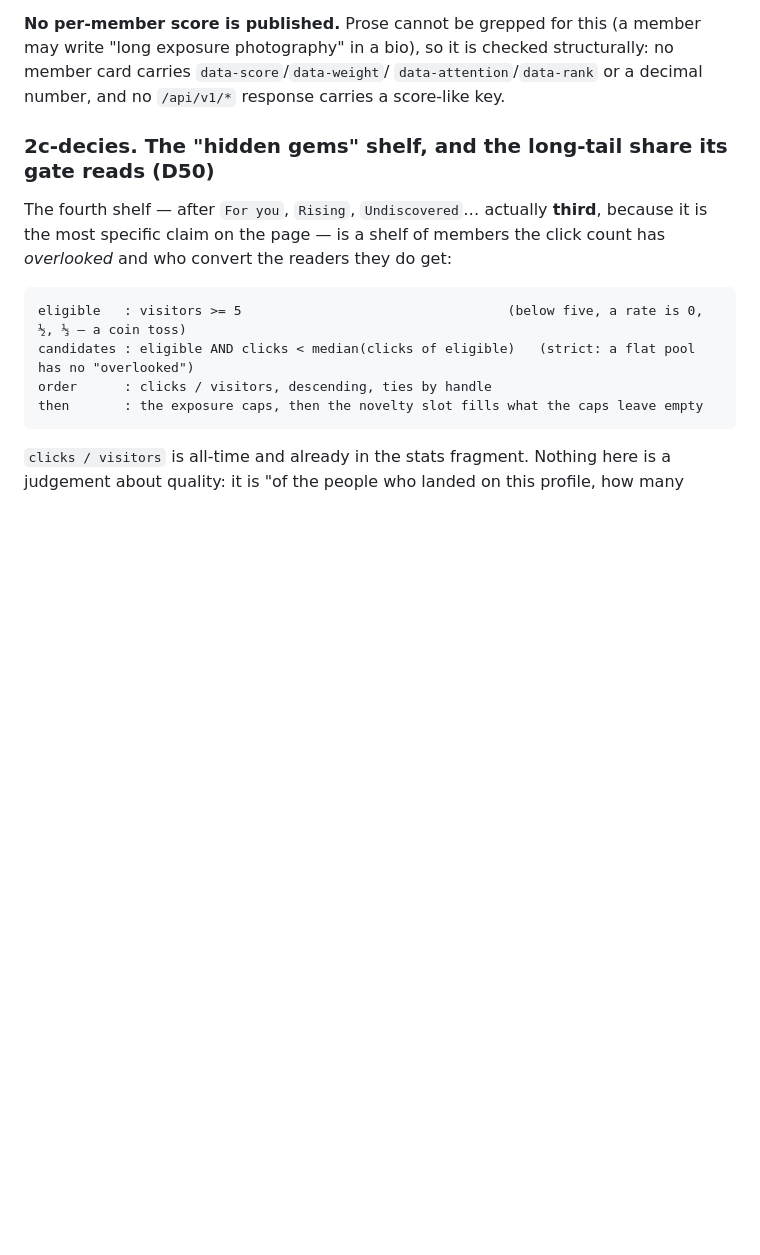
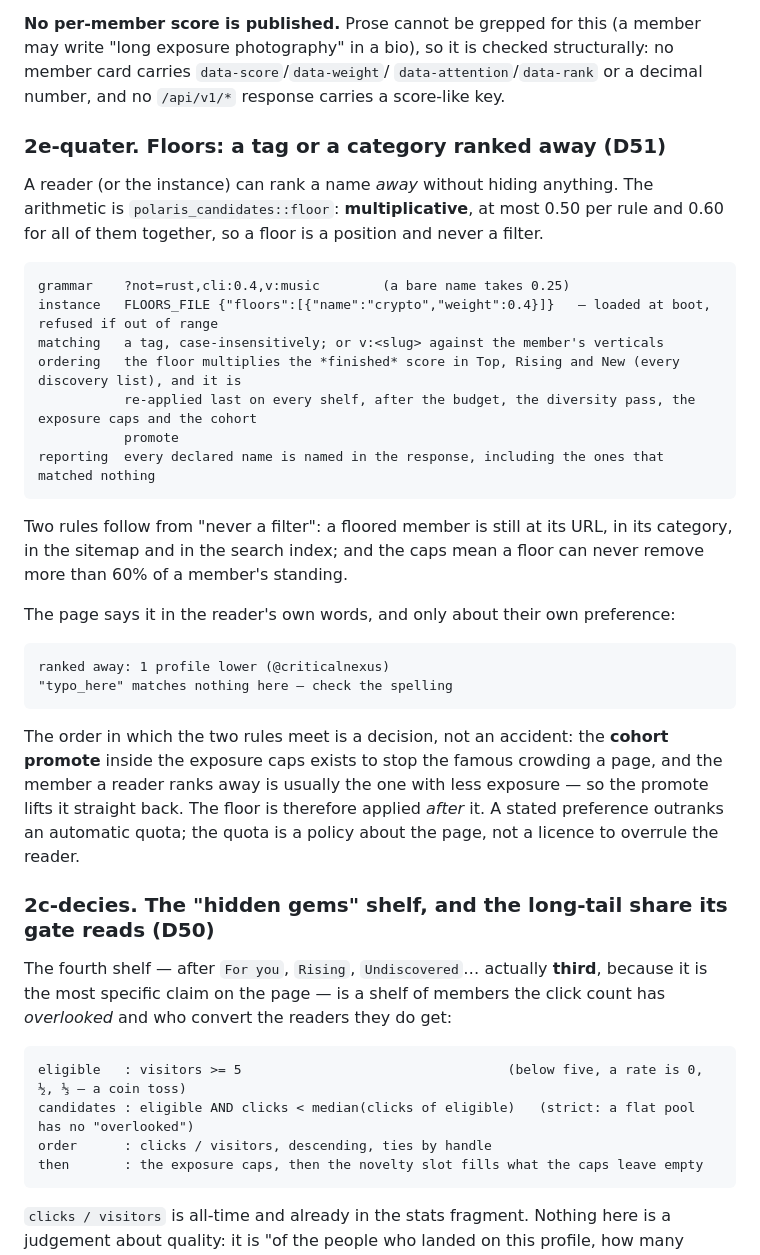
Before and after one commit to 8ullyMaguire/orbital, a Markdown page: docs/SPEC.md, the part around the change. Drawn GitHub-style; blank space fills up the shorter version.

````diff
--- a/docs/SPEC.md
+++ b/docs/SPEC.md
@@ -429,6 +429,37 @@ and a window of surrounding text for the machinery's words.
 **No per-member score is published.** Prose cannot be grepped for this (a member may write "long exposure
 photography" in a bio), so it is checked structurally: no member card carries `data-score`/`data-weight`/
 `data-attention`/`data-rank` or a decimal number, and no `/api/v1/*` response carries a score-like key.
+
+### 2e-quater. Floors: a tag or a category ranked away (D51)
+
+A reader (or the instance) can rank a name *away* without hiding anything. The arithmetic is
+`polaris_candidates::floor`: **multiplicative**, at most 0.50 per rule and 0.60 for all of them together, so a floor
+is a position and never a filter.
+
+```
+grammar    ?not=rust,cli:0.4,v:music        (a bare name takes 0.25)
+instance   FLOORS_FILE {"floors":[{"name":"crypto","weight":0.4}]}   — loaded at boot, refused if out of range
+matching   a tag, case-insensitively; or v:<slug> against the member's verticals
+ordering   the floor multiplies the *finished* score in Top, Rising and New (every discovery list), and it is
+           re-applied last on every shelf, after the budget, the diversity pass, the exposure caps and the cohort
+           promote
+reporting  every declared name is named in the response, including the ones that matched nothing
+```
+
+Two rules follow from "never a filter": a floored member is still at its URL, in its category, in the sitemap and in
+the search index; and the caps mean a floor can never remove more than 60% of a member's standing.
+
+The page says it in the reader's own words, and only about their own preference:
+
+```
+ranked away: 1 profile lower (@criticalnexus)
+"typo_here" matches nothing here — check the spelling
+```
+
+The order in which the two rules meet is a decision, not an accident: the **cohort promote** inside the exposure caps
+exists to stop the famous crowding a page, and the member a reader ranks away is usually the one with less exposure —
+so the promote lifts it straight back. The floor is therefore applied *after* it. A stated preference outranks an
+automatic quota; the quota is a policy about the page, not a licence to overrule the reader.
 
 ### 2c-decies. The "hidden gems" shelf, and the long-tail share its gate reads (D50)
 
````
Also changed, not shown: docs/DECISIONS.md (+47 -0 lines).
